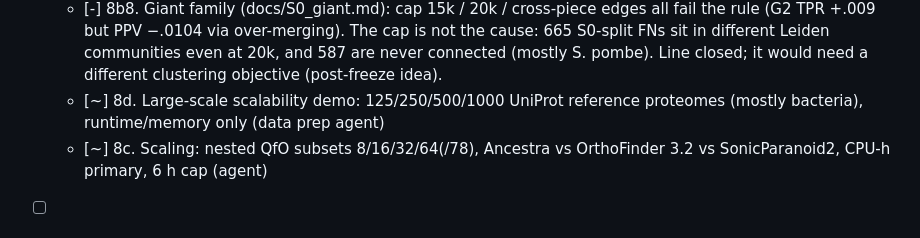
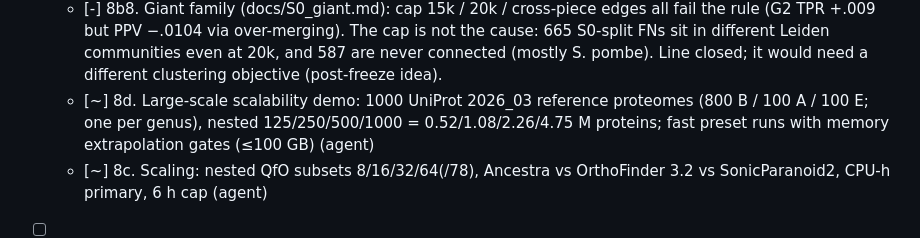
Before and after one commit to evocellnet/hackathon-p10-orthology-prediction, a Markdown page: RESEARCH_TREE.md, the part around the change. GitHub-like rendering.

Commit message:
tree
Co-Authored-By: Claude (claude-opus-5-5) <noreply@anthropic.com>

```diff
--- a/RESEARCH_TREE.md
+++ b/RESEARCH_TREE.md
@@ -104,6 +104,6 @@ Decision note M0: benchmark lives in its own repo (bench_repo/) as the prompt re
   - [!] 8b6. cand1 (presets with so_struct + deep_so_absorb): **verify_orthoxml gate failed**: ~9k same-level OG-in-OG and ~300 inconsistent paralogGroup levels; pyham crashes; pairs unaffected. Peek 2 deferred. TreeFam-A dev: cand1_fast .616/.920; cand1_accurate .657/.914 vs det_go_accurate .585/.941 → on the accurate base PPV −0.027 breaks the ≤0.01 rule (it was checked on fast only). → fix nesting + re-check adoption on accurate (agent). [x] Nesting fixed (recursive so_combine; 8,907+261 violations → 0; pyham loads 32.7k HOGs; TreeFam-A dev fast .615/.922). [x] Accurate arms: C1 so_struct .644/.916 (−0.025 PPV, fail), C2 both .655/.914 (fail), **C3 deep_so_absorb .591/.940 (pass)**. Presets (each adopted on its own base): accurate = FastTree + deep absorb (.591/.940); fast = NJ + so_struct + deep absorb (.615/.922), i.e. two Pareto points. so_struct hurts on accurate because FastTree already resolves many cases, and relabelling duplication-with-loss as speciation adds FPs. Merge accurate: 4,073 s, 7.2 CPU-h, 61k FastTree jobs.
   - [x] 8b7. S0 rescue re-test (docs/S0_rescue.md): R4 = 3Di + profile rescue + merge guard: TF-A dev .6170/.9248 (+.0019/+.0024 vs R0, within ±.011 CI); OB dev OG-F 79.93 (+0.24), macro .811 (+.0045; RefOG057 and 066 become exact). Unguarded 3Di again fuses RefOG010 (OG-F 68.7). Decision: optional `--family-rescue both --family-rescue-guard`, not in a preset (doubles accurate merge cost for a gain within noise). This is the structure-layer integration result.
   - [-] 8b8. Giant family (docs/S0_giant.md): cap 15k / 20k / cross-piece edges all fail the rule (G2 TPR +.009 but PPV −.0104 via over-merging). The cap is not the cause: 665 S0-split FNs sit in different Leiden communities even at 20k, and 587 are never connected (mostly S. pombe). Line closed; it would need a different clustering objective (post-freeze idea).
-  - [~] 8d. Large-scale scalability demo: 125/250/500/1000 UniProt reference proteomes (mostly bacteria), runtime/memory only (data prep agent)
+  - [~] 8d. Large-scale scalability demo: 1000 UniProt 2026_03 reference proteomes (800 B / 100 A / 100 E; one per genus), nested 125/250/500/1000 = 0.52/1.08/2.26/4.75 M proteins; fast preset runs with memory extrapolation gates (≤100 GB) (agent)
   - [~] 8c. Scaling: nested QfO subsets 8/16/32/64(/78), Ancestra vs OrthoFinder 3.2 vs SonicParanoid2, CPU-h primary, 6 h cap (agent)
 - [ ] 9. REPORT.md
```
